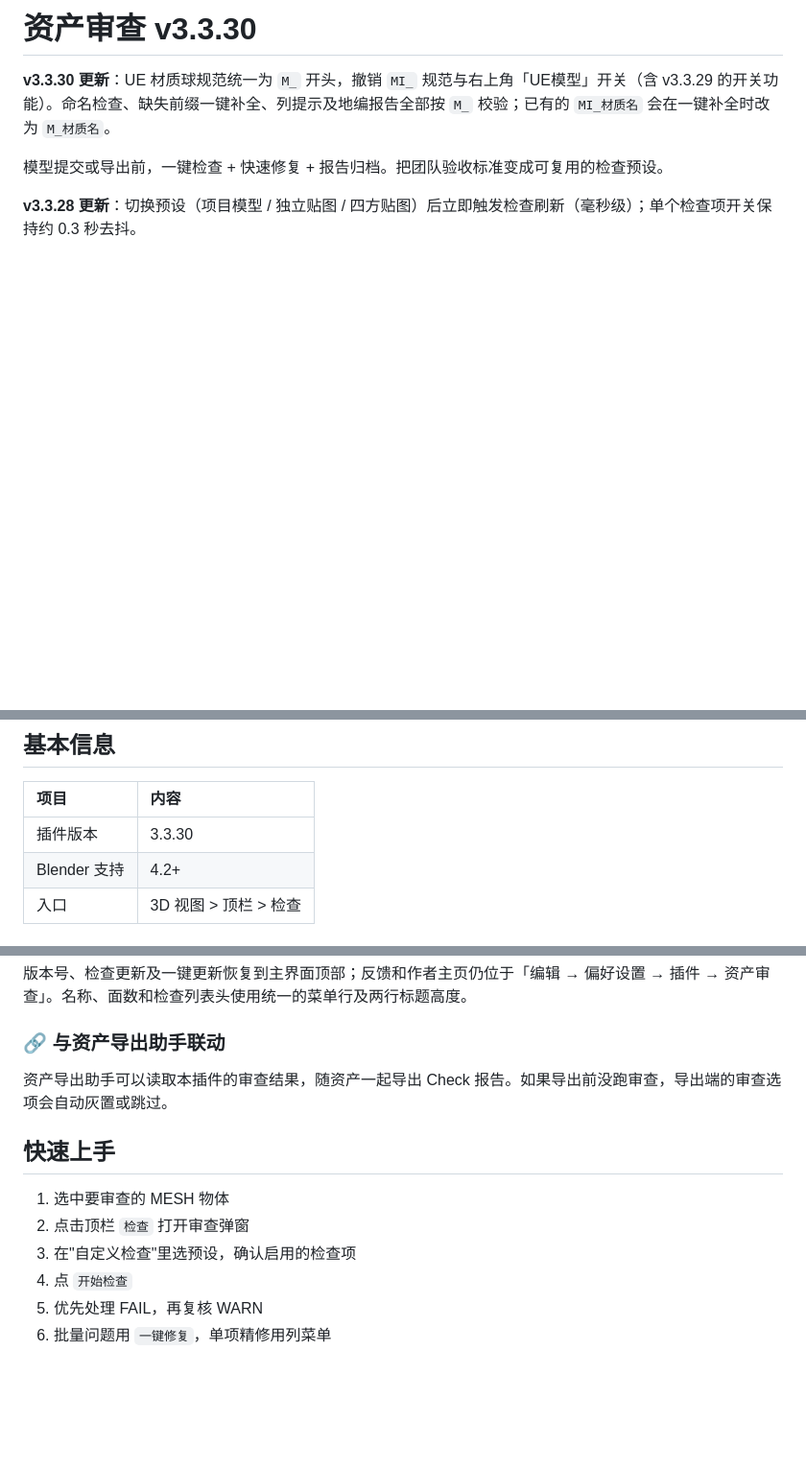
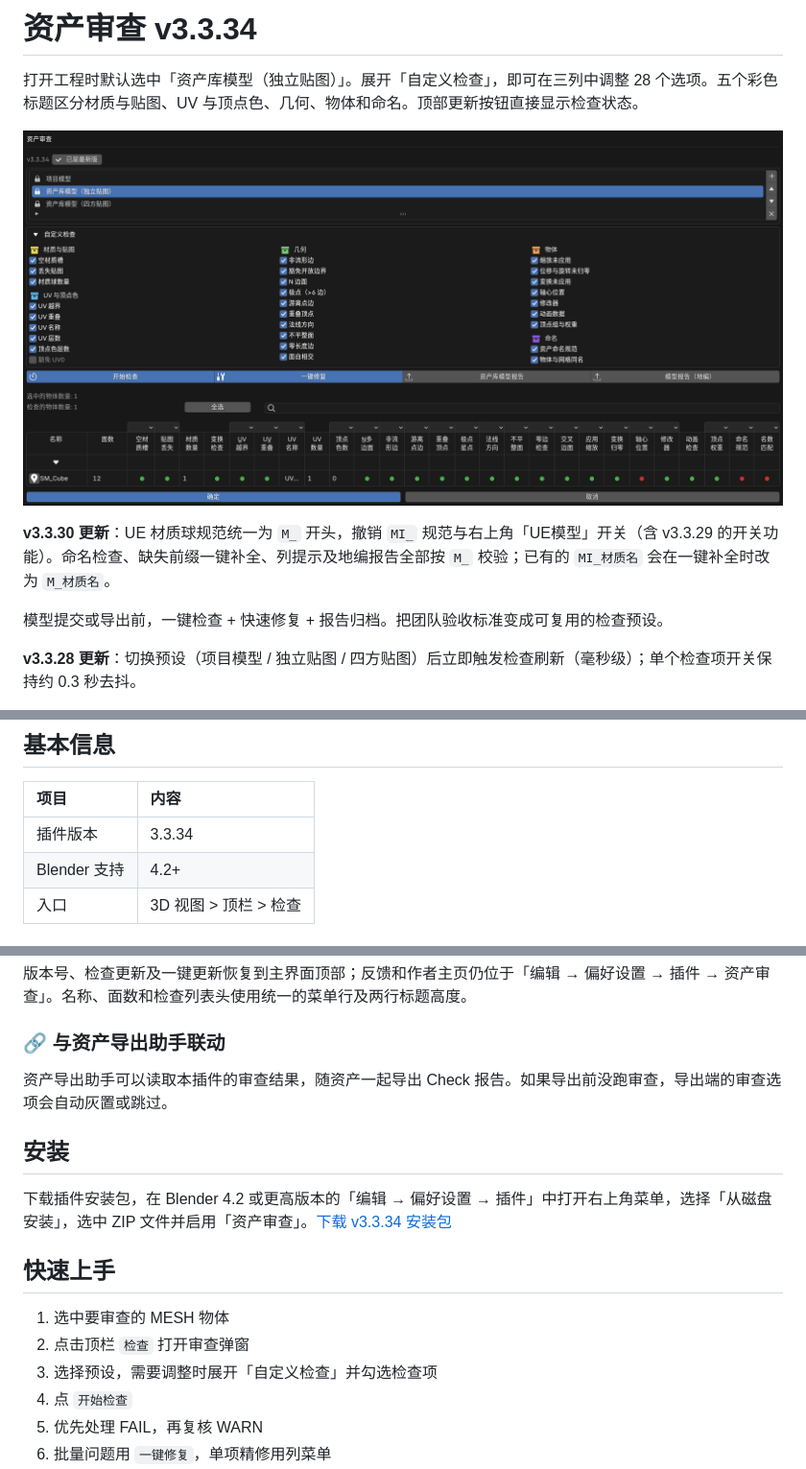
Before and after one commit to Neocvsu-commits/assets-check-tool, a Markdown page: README.md, 3 parts joined by grey strips. Shown at 96% size. GitHub-like rendering; pictures changed too: screenshots/assets-check-v3.3.34.png (added); blank space fills up the shorter version.

Commit message:
release: 资产审查 v3.3.34，三列分组检查与默认独立贴图预设

```diff
--- a/README.md
+++ b/README.md
@@ -1,4 +1,8 @@
-# 资产审查 v3.3.30
+# 资产审查 v3.3.34
+
+打开工程时默认选中「资产库模型（独立贴图）」。展开「自定义检查」，即可在三列中调整 28 个选项。五个彩色标题区分材质与贴图、UV 与顶点色、几何、物体和命名。顶部更新按钮直接显示检查状态。
+
+![资产审查 v3.3.34 的自定义检查与结果矩阵](screenshots/assets-check-v3.3.34.png)
 
 **v3.3.30 更新**：UE 材质球规范统一为 `M_` 开头，撤销 `MI_` 规范与右上角「UE模型」开关（含 v3.3.29 的开关功能）。命名检查、缺失前缀一键补全、列提示及地编报告全部按 `M_` 校验；已有的 `MI_材质名` 会在一键补全时改为 `M_材质名`。
 
@@ -36,7 +40,7 @@
 
 | 项目 | 内容 |
 | :--- | :--- |
-| 插件版本 | 3.3.30 |
+| 插件版本 | 3.3.34 |
 | Blender 支持 | 4.2+ |
 | 入口 | 3D 视图 > 顶栏 > 检查 |
 
@@ -97,11 +101,15 @@
 
 资产导出助手可以读取本插件的审查结果，随资产一起导出 Check 报告。如果导出前没跑审查，导出端的审查选项会自动灰置或跳过。
 
+## 安装
+
+下载插件安装包，在 Blender 4.2 或更高版本的「编辑 → 偏好设置 → 插件」中打开右上角菜单，选择「从磁盘安装」，选中 ZIP 文件并启用「资产审查」。[下载 v3.3.34 安装包](https://github.com/Neocvsu-commits/assets-check-tool/releases/download/v3.3.34/assets_check_v3.3.34.zip)
+
 ## 快速上手
 
 1. 选中要审查的 MESH 物体
 2. 点击顶栏 `检查` 打开审查弹窗
-3. 在"自定义检查"里选预设，确认启用的检查项
+3. 选择预设，需要调整时展开「自定义检查」并勾选检查项
 4. 点 `开始检查`
 5. 优先处理 FAIL，再复核 WARN
 6. 批量问题用 `一键修复`，单项精修用列菜单
```
Also changed, not shown: other parts of README.md (+1 -1 lines), assets_check/README.md (+3 -1 lines), 5 other files.
